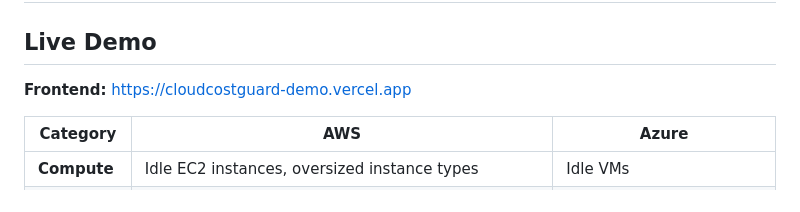
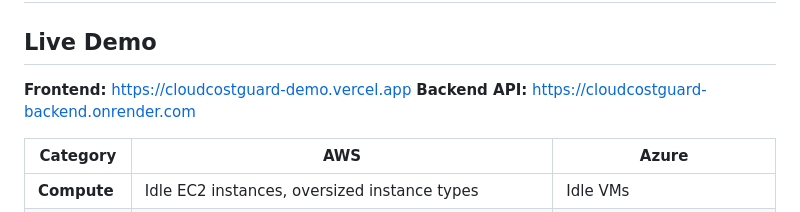
Before and after one commit to Aliipou/cloudcostguard, a Markdown page: README.md, the part around the change. Drawn GitHub-style.

Commit message:
docs: add backend URL to Live Demo section

```diff
--- a/README.md
+++ b/README.md
@@ -17,6 +17,7 @@ Scans your infrastructure, finds wasted resources, and reports exact monthly and
 
 ## Live Demo
 **Frontend:** [https://cloudcostguard-demo.vercel.app](https://cloudcostguard-demo.vercel.app)
+**Backend API:** [https://cloudcostguard-backend.onrender.com](https://cloudcostguard-backend.onrender.com)
 
 | Category | AWS | Azure |
 |----------|-----|-------|
```
